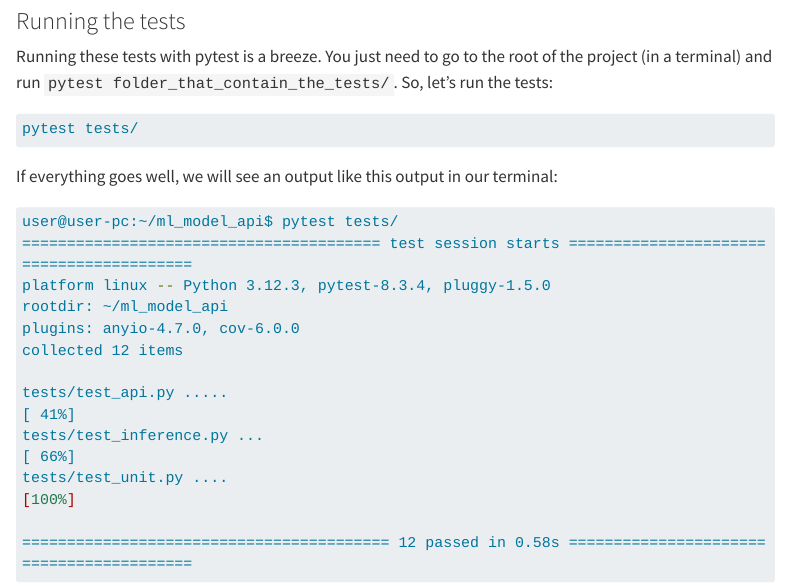
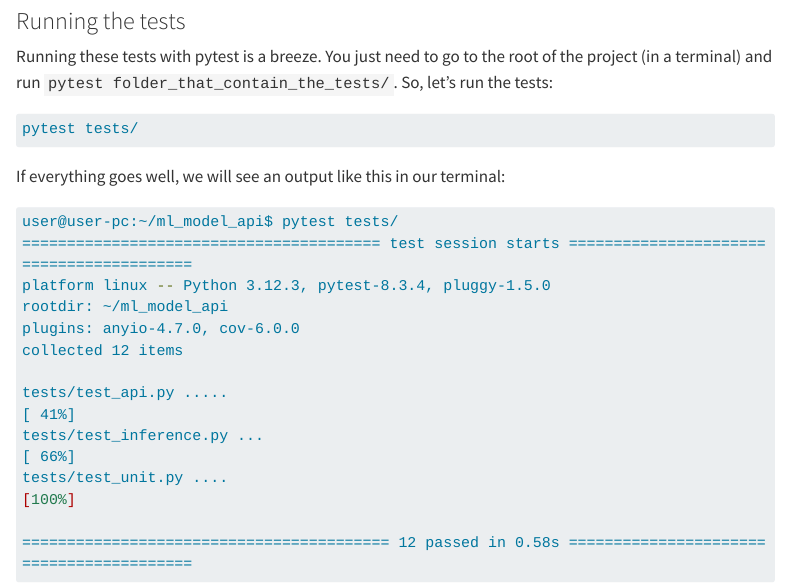
Before and after one commit to jospablo777/ml_model_api, a Quarto document (communication/bikesharing_api.qmd): the page in a window 1100 px wide, from 2860 px down. Rendered offline with R 4.5, knitr and Pandoc in place of Quarto, with nearby package versions; menus at the side of the page are left out; long lines of code are wrapped.

Commit message:
Correction

````diff
--- a/communication/bikesharing_api.qmd
+++ b/communication/bikesharing_api.qmd
@@ -787,7 +787,7 @@ Running these tests with pytest is a breeze. You just need to go to the root of
 pytest tests/
 ```
 
-If everything goes well, we will see an output like this output in our terminal:
+If everything goes well, we will see an output like this in our terminal:
 
 ```{bash}
 #| label: pytest_in_terminal_out
````
Also changed, not shown: docs/search.json, 1 other file.
